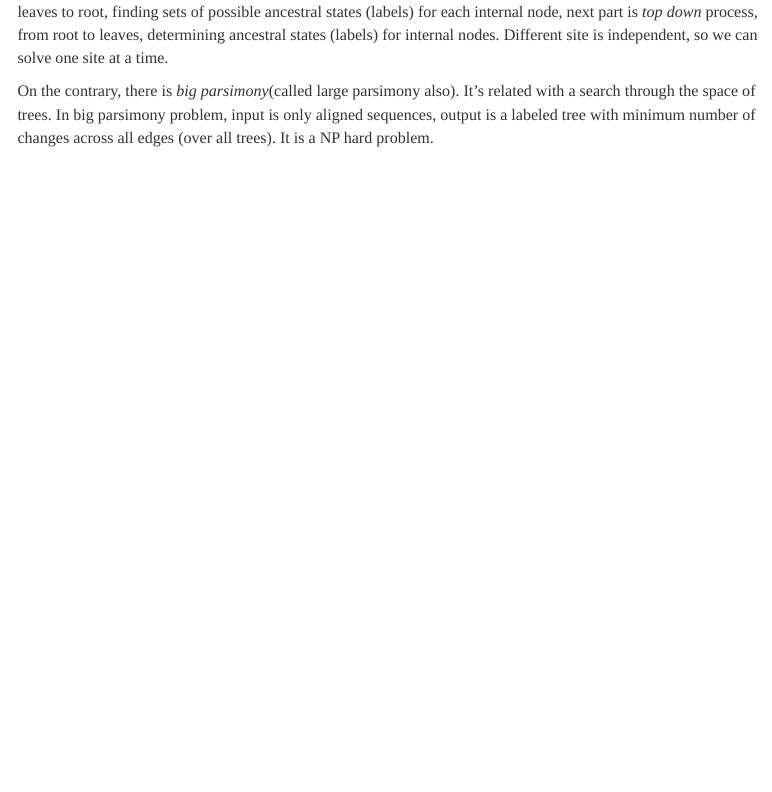
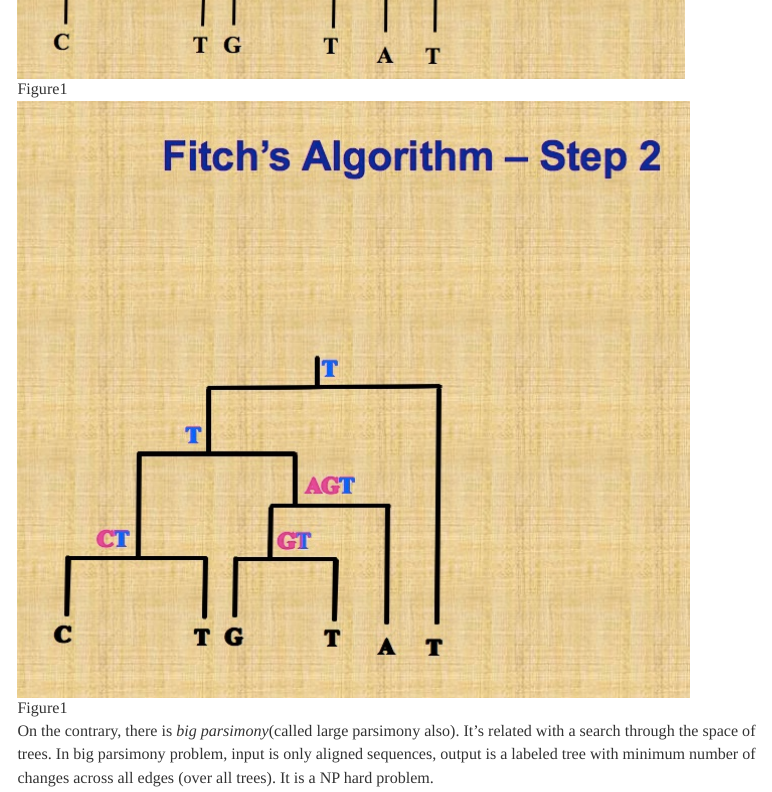
Before and after one commit to qianfeng2/workflowr, an R Markdown document (analysis/book1.Rmd): the page in a window 1100 px wide, from 2480 px down before the commit and from 3040 px down after it. Rendered offline with R 4.5, knitr and Pandoc, with nearby package versions; menus at the side of the page are left out.

Commit message:
update my book review

```diff
--- a/analysis/book1.Rmd
+++ b/analysis/book1.Rmd
@@ -101,6 +101,9 @@ Let's describe Fitch algorithm which has a linear time when solving above small
 
 This algorithm proceeds in two parts, as shown in following pictures. The first part is called *bottom up* phrase, from leaves to root, finding sets of possible ancestral states (labels) for each internal node, next part is *top down* process, from root to leaves, determining ancestral states (labels) for internal nodes. Different site is independent, so we can solve one site at a time.
 
+![Figure1](Fitch1.jpg)
+
+![Figure1](Fitch2.jpg)
 
 On the contrary, there is *big parsimony*(called large parsimony also). It's related with a search through the space of trees. In big parsimony problem, input is only aligned sequences, output is a labeled tree with minimum number of changes across all edges (over all trees). It is a NP hard problem.
 
```
